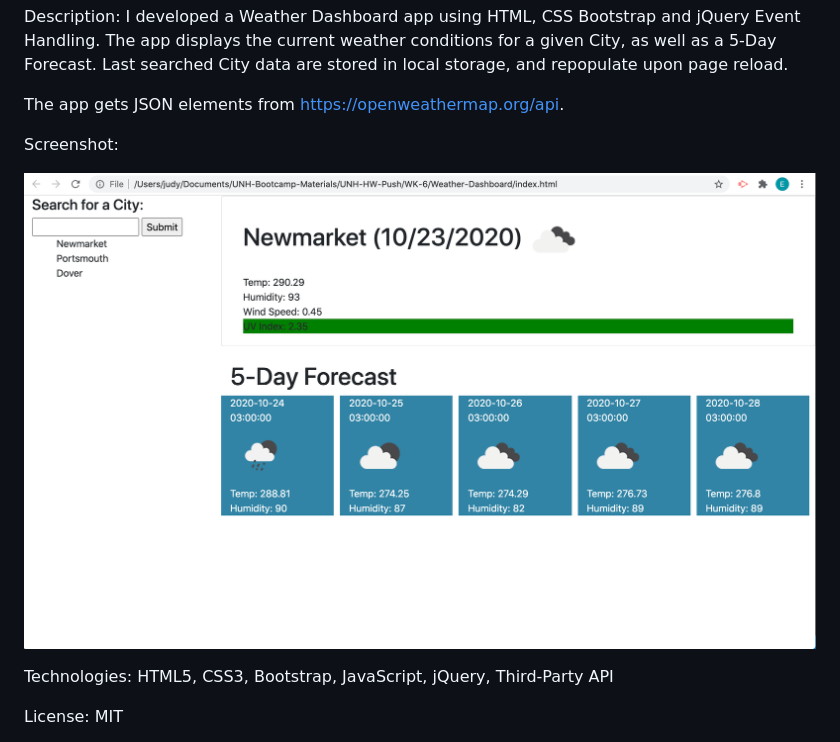
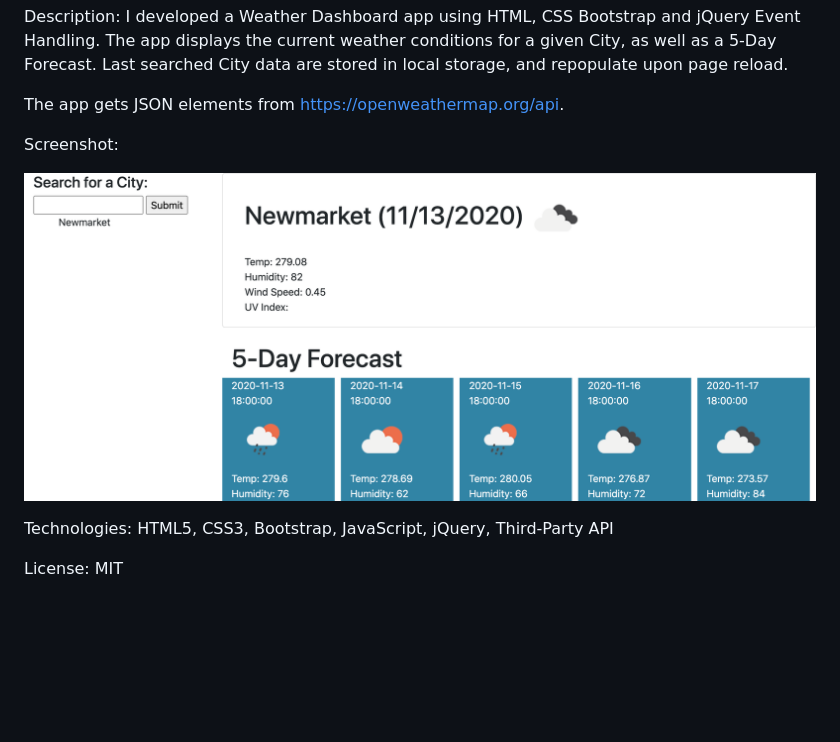
Before and after one commit to EddiePhi/Weather-Dashboard, a Markdown page: README.md, the part around the change. Drawn GitHub-style; pictures changed too: Assets/weather-dashboard-capture.png (added), Assets/weather-dashboard.png (deleted); blank space fills up the shorter version.

Commit message:
new screenshot

```diff
--- a/README.md
+++ b/README.md
@@ -10,7 +10,7 @@ The app gets JSON elements from https://openweathermap.org/api.
 
 Screenshot:
 
-![Weather Dashboard](./Assets/weather-dashboard.png)
+![Weather Dashboard](./Assets/weather-dashboard-capture.png)
 
 Technologies: HTML5, CSS3, Bootstrap, JavaScript, jQuery, Third-Party API
 
```
Also changed, not shown: 1 other file.
